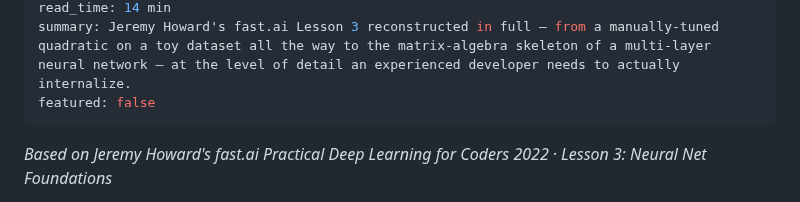
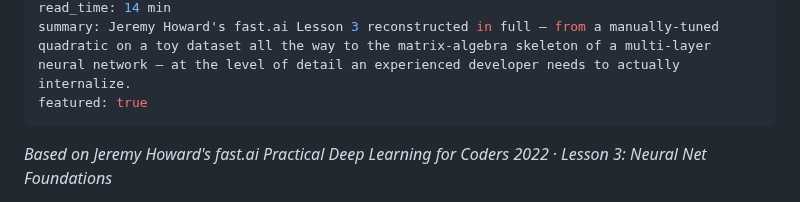
Before and after one commit to drneal/drneal-site, a Markdown page: content/posts/2026-06-19-how-deep-neural-networks-really-work.md, the part around the change. Rendered like a GitHub page.

```diff
--- a/content/posts/2026-06-19-how-deep-neural-networks-really-work.md
+++ b/content/posts/2026-06-19-how-deep-neural-networks-really-work.md
@@ -6,7 +6,7 @@ tags: deep learning, neural networks, fast.ai, gradient descent, PyTorch, ReLU
 level: Intermediate
 read_time: 14 min
 summary: Jeremy Howard's fast.ai Lesson 3 reconstructed in full — from a manually-tuned quadratic on a toy dataset all the way to the matrix-algebra skeleton of a multi-layer neural network — at the level of detail an experienced developer needs to actually internalize.
-featured: false
+featured: true
 ---
 
 *Based on Jeremy Howard's fast.ai Practical Deep Learning for Coders 2022 · Lesson 3: Neural Net Foundations*
```
Also changed, not shown: content/posts/2026-01-25-taking-claude-fully-agentic.md (+1 -1 lines).
